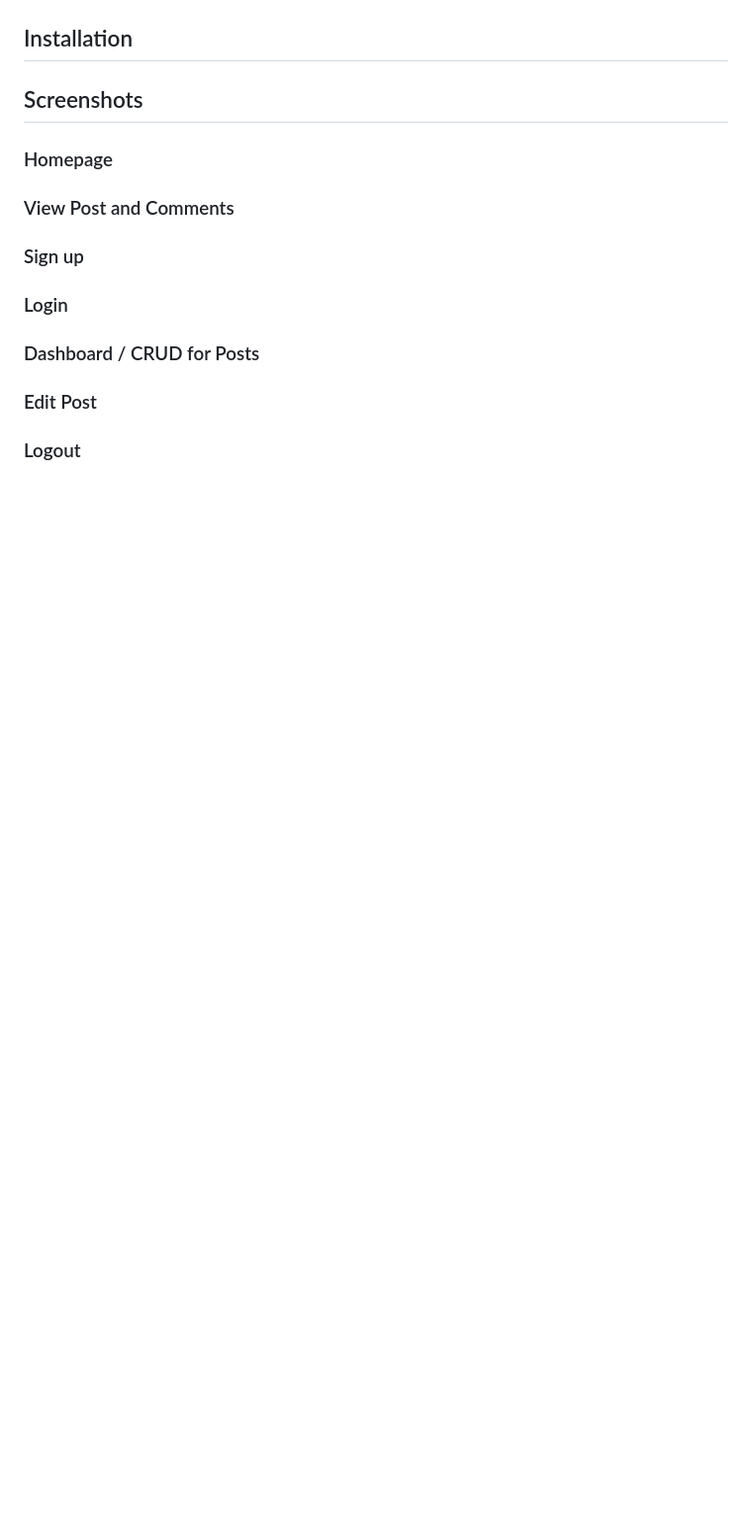
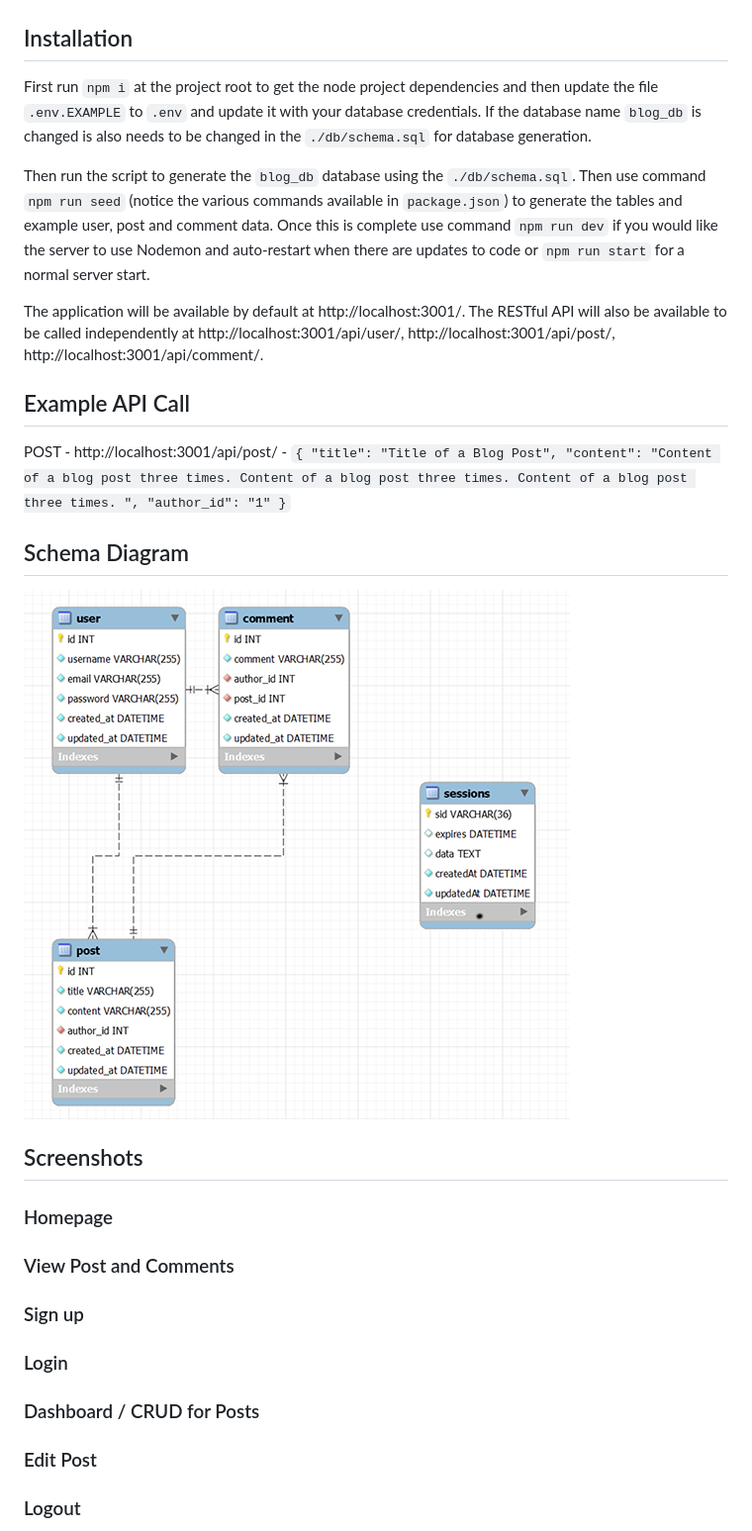
Before and after one commit to DavidTunnell/tech-blog-fullstack-mvc-node-express-mysql-handlebars-authentication, a Markdown page: README.md, the part around the change printed below. Shown: that part at 99% size. GitHub-like rendering; pictures changed too: assets/database-schema.png (added); blank space fills up the shorter version.

Commit message:
cleaned up project and wrote most of readme

```diff
--- a/README.md
+++ b/README.md
@@ -37,5 +43,19 @@ The project uses [Node.js](https://nodejs.org/en/) and [Express.js](https://expr
 
 ## Installation
+
+First run `npm i` at the project root to get the node project dependencies and then update the file `.env.EXAMPLE` to `.env` and update it with your database credentials. If the database name `blog_db` is changed is also needs to be changed in the `./db/schema.sql` for database generation.
+
+Then run the script to generate the `blog_db` database using the `./db/schema.sql`. Then use command `npm run seed` (notice the various commands available in `package.json`) to generate the tables and example user, post and comment data. Once this is complete use command `npm run dev` if you would like the server to use Nodemon and auto-restart when there are updates to code or `npm run start` for a normal server start.
+
+The application will be available by default at http://localhost:3001/. The RESTful API will also be available to be called independently at http://localhost:3001/api/user/, http://localhost:3001/api/post/, http://localhost:3001/api/comment/.
+
+## Example API Call
+
+POST - http://localhost:3001/api/post/ - `{ "title": "Title of a Blog Post", "content": "Content of a blog post three times. Content of a blog post three times. Content of a blog post three times. ", "author_id": "1" }`
+
+## Schema Diagram
+
+![database schema](./assets/database-schema.png)
 
 ## Screenshots
 
```
Also changed, not shown: other parts of README.md (+17 -86 lines), assets/2021-09-03 13_42_18-Tech Blog.png (deleted), assets/bulma.png (deleted), assets/clipart2178594.png (deleted), assets/delete-later.gif (deleted), assets/schema-diagram.png (deleted), 9 other files.
